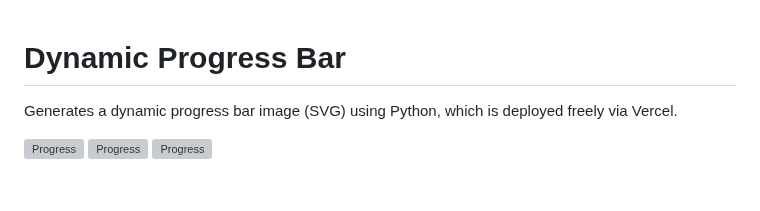
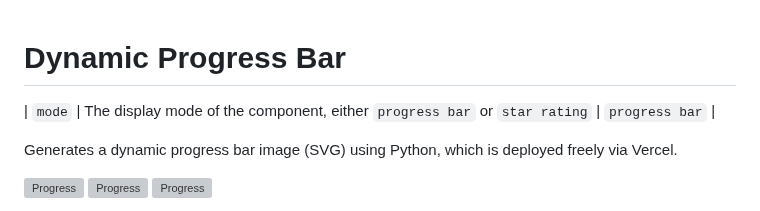
Before and after one commit to guibranco/progressbar, a Markdown page: README.md, the part around the change. GitHub-like rendering; blank space fills up the shorter version; grey boxes are pictures that could not be loaded.

```diff
--- a/README.md
+++ b/README.md
@@ -1,4 +1,5 @@
 # Dynamic Progress Bar
+| `mode`                   | The display mode of the component, either `progress bar` or `star rating`            | `progress bar`        |
 
 Generates a dynamic progress bar image (SVG) using Python, which is deployed freely via Vercel.
 
```
